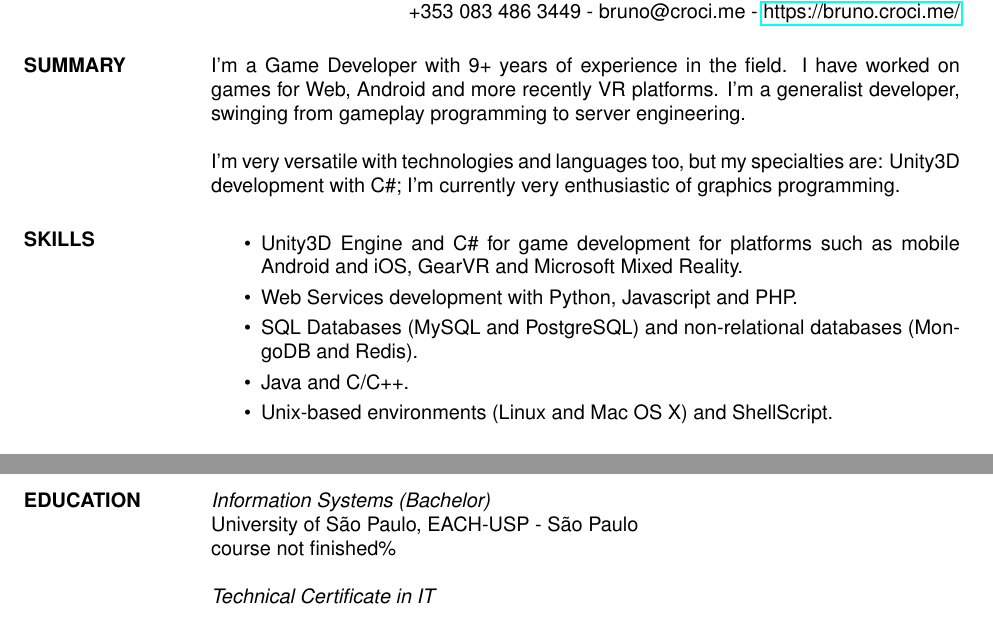
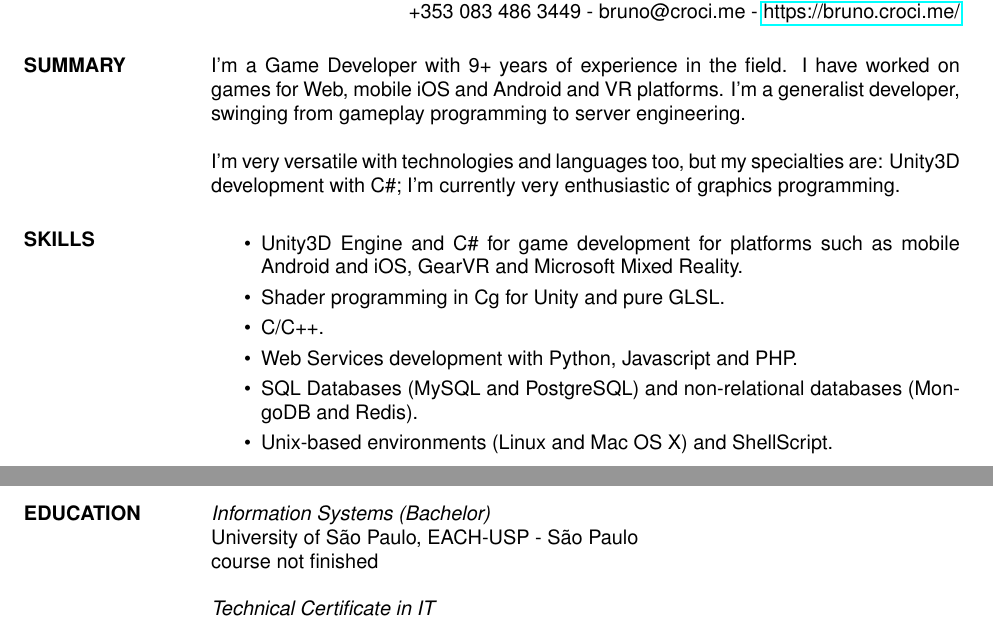
Before and after one commit to CrociDB/crocidb-resume, a LaTeX CV (resume-en.tex): two parts of pages 1 and 2 of 2, joined at a grey line, cut so that both start at the same text. Compiled offline with pdfLaTeX.

Commit message:
improved resume update

```diff
--- a/resume-en.tex
+++ b/resume-en.tex
@@ -19,15 +19,16 @@
 
 \begin{resume}
 
-\section{SUMMARY} I'm a Game Developer with 9+ years of experience in the field. I have worked on games for Web, Android and more recently VR platforms. I'm a generalist developer, swinging from gameplay programming to server engineering.
+\section{SUMMARY} I'm a Game Developer with 9+ years of experience in the field. I have worked on games for Web, mobile iOS and Android and VR platforms. I'm a generalist developer, swinging from gameplay programming to server engineering.
 
 I'm very versatile with technologies and languages too, but my specialties are: Unity3D development with C\#; I'm currently very enthusiastic of graphics programming.
 
 \section{SKILLS} \begin{itemize}  \itemsep 1.25pt
 		 \item Unity3D Engine and C\# for game development for platforms such as mobile Android and iOS, GearVR and Microsoft Mixed Reality.
+		 \item Shader programming in Cg for Unity and pure GLSL.
+                 \item C/C++.
 		 \item Web Services development with Python, Javascript and PHP.
 		 \item SQL Databases (MySQL and PostgreSQL) and non-relational databases (MongoDB and Redis).
-                 \item Java and C/C++.
                  \item Unix-based environments (Linux and Mac OS X) and ShellScript.
                  \end{itemize}
 
@@ -81,7 +82,7 @@ I'm very versatile with technologies and languages too, but my specialties are:
 
 \section{EDUCATION} {\sl Information Systems (Bachelor)} \\
                 University of São Paulo, EACH-USP - São Paulo \\
-                course not finished\%
+                course not finished
 
 		{\sl Technical Certificate in IT} \\
 	            Colégio Eniac - São Paulo \\
```
Lines whose indentation alone changed are shown as unchanged.
